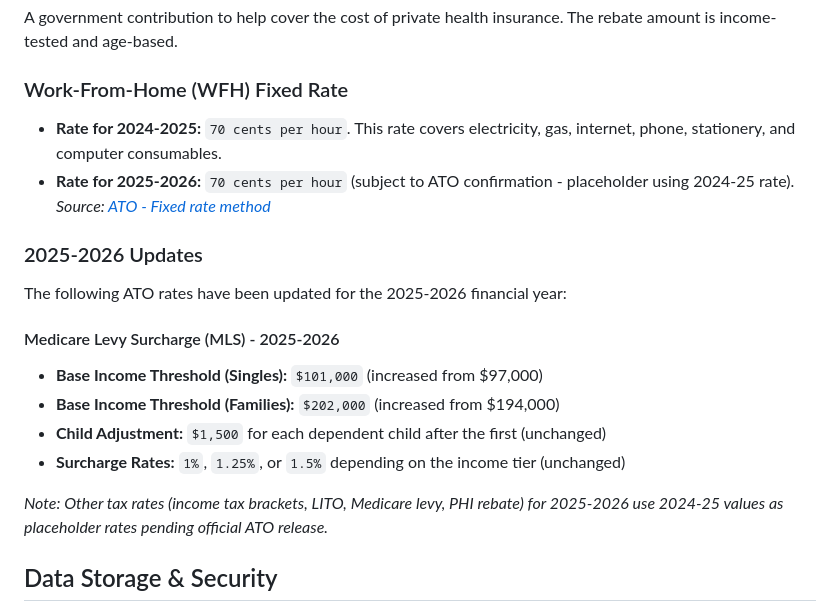
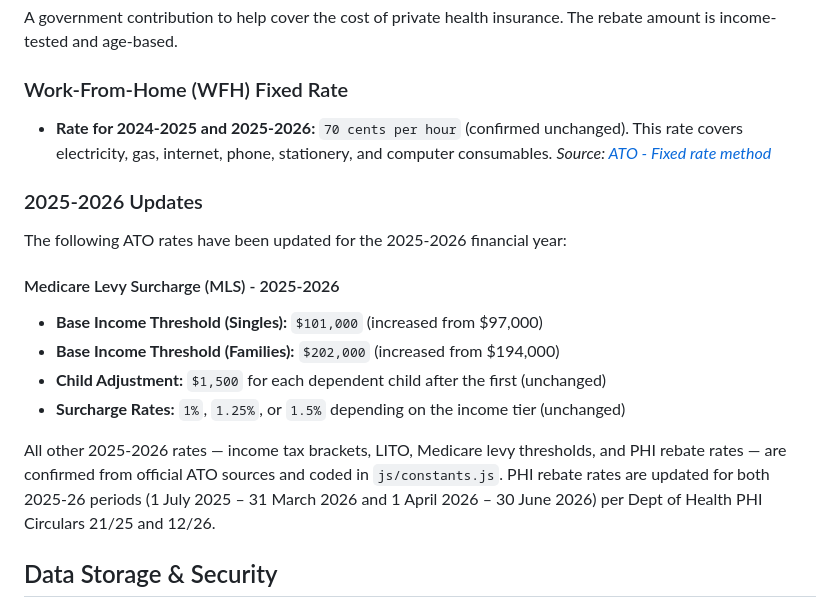
Before and after one commit to kazimurtaza/aussie-tax-helper, a Markdown page: README.MD, the part around one of its changes. GitHub-like rendering.

```diff
--- a/README.MD
+++ b/README.MD
@@ -120,8 +137,7 @@ An additional levy for higher-income earners without private hospital cover.
 A government contribution to help cover the cost of private health insurance. The rebate amount is income-tested and age-based.
 
 ### Work-From-Home (WFH) Fixed Rate
-* **Rate for 2024-2025:** `70 cents per hour`. This rate covers electricity, gas, internet, phone, stationery, and computer consumables.
-* **Rate for 2025-2026:** `70 cents per hour` (subject to ATO confirmation - placeholder using 2024-25 rate).
+* **Rate for 2024-2025 and 2025-2026:** `70 cents per hour` (confirmed unchanged). This rate covers electricity, gas, internet, phone, stationery, and computer consumables.
 *Source: [ATO - Fixed rate method](https://www.ato.gov.au/individuals-and-families/income-deductions-offsets-and-records/deductions-you-can-claim/working-from-home-deductions/fixed-rate-method-work-from-home-expenses)*
 
 ### 2025-2026 Updates
@@ -134,7 +150,7 @@ The following ATO rates have been updated for the 2025-2026 financial year:
 * **Child Adjustment:** `$1,500` for each dependent child after the first (unchanged)
 * **Surcharge Rates:** `1%`, `1.25%`, or `1.5%` depending on the income tier (unchanged)
 
-*Note: Other tax rates (income tax brackets, LITO, Medicare levy, PHI rebate) for 2025-2026 use 2024-25 values as placeholder rates pending official ATO release.*
+All other 2025-2026 rates — income tax brackets, LITO, Medicare levy thresholds, and PHI rebate rates — are confirmed from official ATO sources and coded in `js/constants.js`. PHI rebate rates are updated for both 2025-26 periods (1 July 2025 – 31 March 2026 and 1 April 2026 – 30 June 2026) per Dept of Health PHI Circulars 21/25 and 12/26.
 
 ## Data Storage & Security
 
```
Also changed, not shown: other parts of README.MD (+29 -2 lines).
